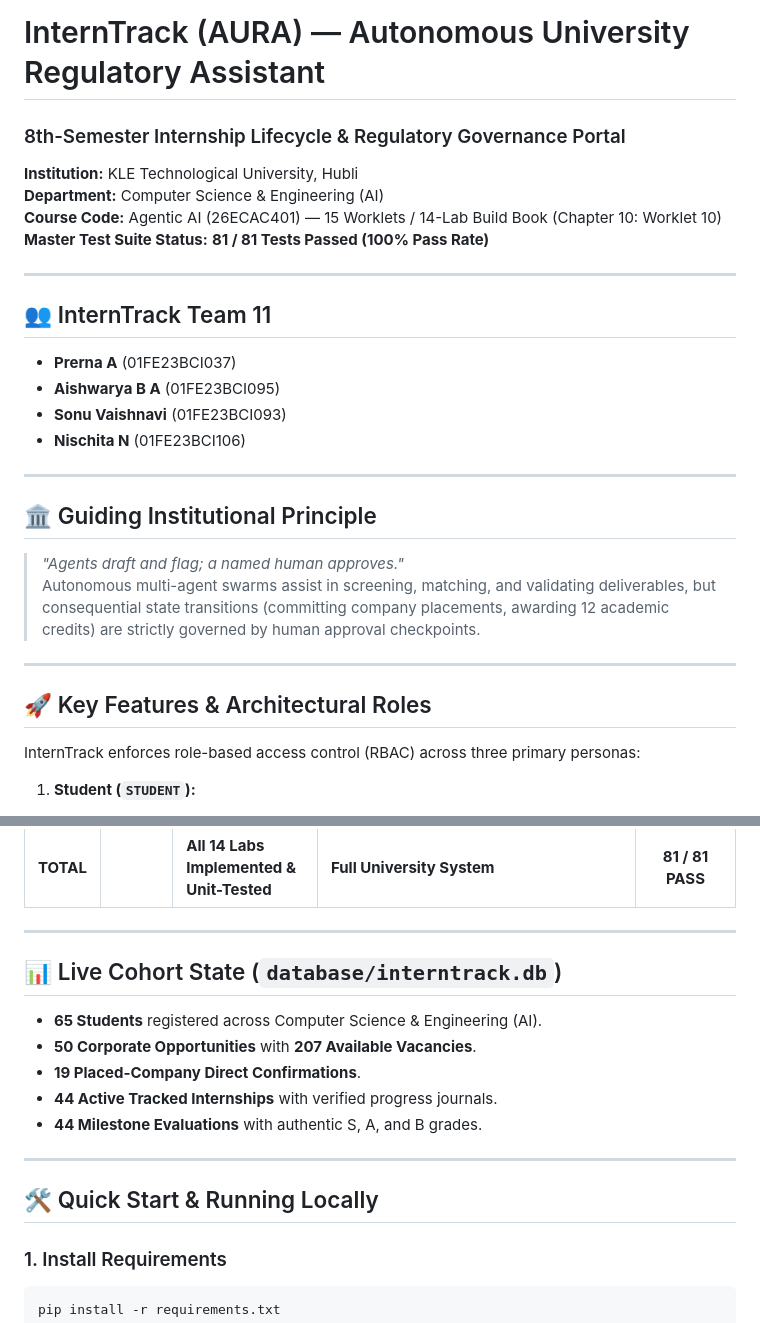
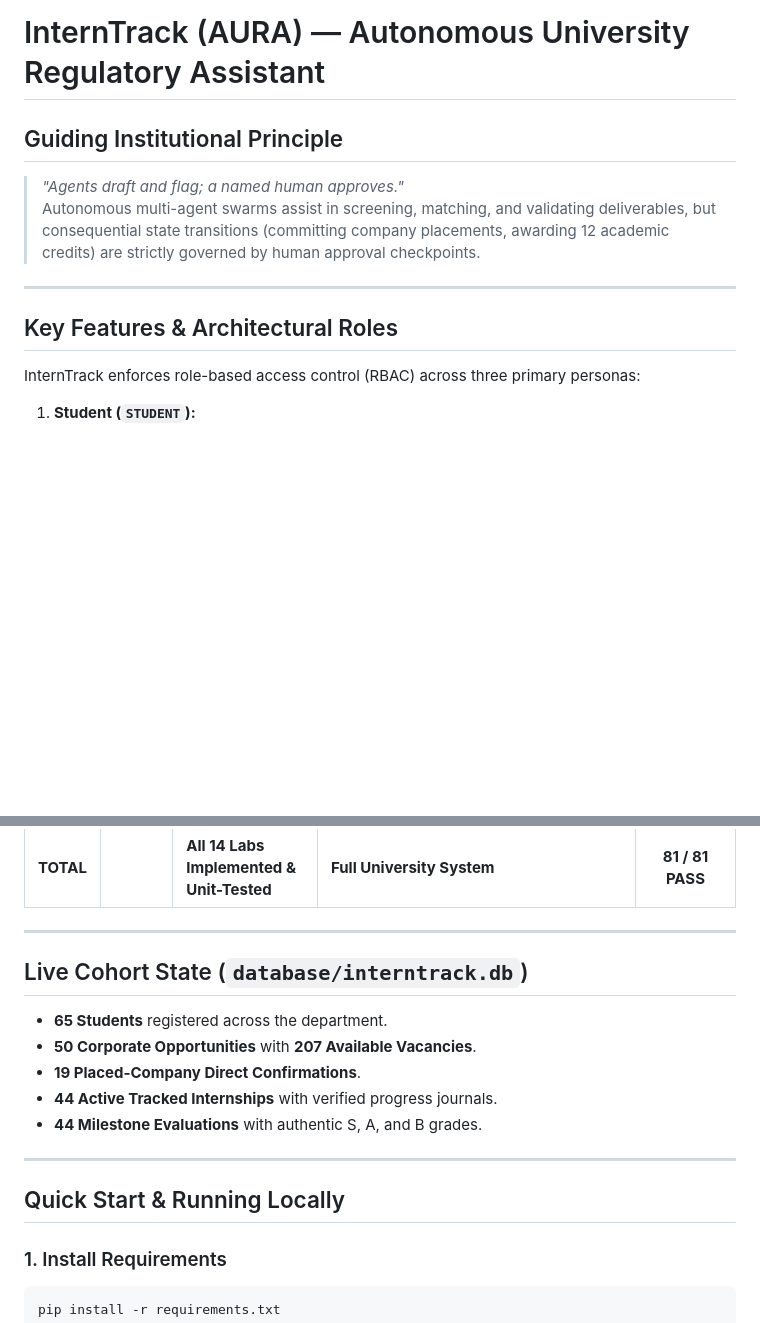
Before and after one commit to Aishwarya095/InternTrack-Internship-Tracking-Portal, a Markdown page: README.md, 2 parts joined by grey strips. Rendered like a GitHub page; blank space fills up the shorter version.

Commit message:
docs: streamline README by removing personal team details and course metadata

````diff
--- a/README.md
+++ b/README.md
@@ -1,27 +1,12 @@
 # InternTrack (AURA) — Autonomous University Regulatory Assistant
-### 8th-Semester Internship Lifecycle & Regulatory Governance Portal
-**Institution:** KLE Technological University, Hubli
-**Department:** Computer Science & Engineering (AI)
-**Course Code:** Agentic AI (26ECAC401) — 15 Worklets / 14-Lab Build Book (Chapter 10: Worklet 10)
-**Master Test Suite Status:** **81 / 81 Tests Passed (100% Pass Rate)**
 
----
-
-## 👥 InternTrack Team 11
-* **Prerna A** (01FE23BCI037)
-* **Aishwarya B A** (01FE23BCI095)
-* **Sonu Vaishnavi** (01FE23BCI093)
-* **Nischita N** (01FE23BCI106)
-
----
-
-## 🏛️ Guiding Institutional Principle
+## Guiding Institutional Principle
 > *"Agents draft and flag; a named human approves."*
 Autonomous multi-agent swarms assist in screening, matching, and validating deliverables, but consequential state transitions (committing company placements, awarding 12 academic credits) are strictly governed by human approval checkpoints.
 
 ---
 
-## 🚀 Key Features & Architectural Roles
+## Key Features & Architectural Roles
 
 InternTrack enforces role-based access control (RBAC) across three primary personas:
 
@@ -70,8 +55,8 @@ InternTrack enforces role-based access control (RBAC) across three primary perso
 
 ---
 
-## 📊 Live Cohort State (`database/interntrack.db`)
-* **65 Students** registered across Computer Science & Engineering (AI).
+## Live Cohort State (`database/interntrack.db`)
+* **65 Students** registered across the department.
 * **50 Corporate Opportunities** with **207 Available Vacancies**.
 * **19 Placed-Company Direct Confirmations**.
 * **44 Active Tracked Internships** with verified progress journals.
@@ -79,7 +64,7 @@ InternTrack enforces role-based access control (RBAC) across three primary perso
 
 ---
 
-## 🛠️ Quick Start & Running Locally
+## Quick Start & Running Locally
 
 ### 1. Install Requirements
 ```bash
````
Also changed, not shown: other parts of README.md (+2 -2 lines).
